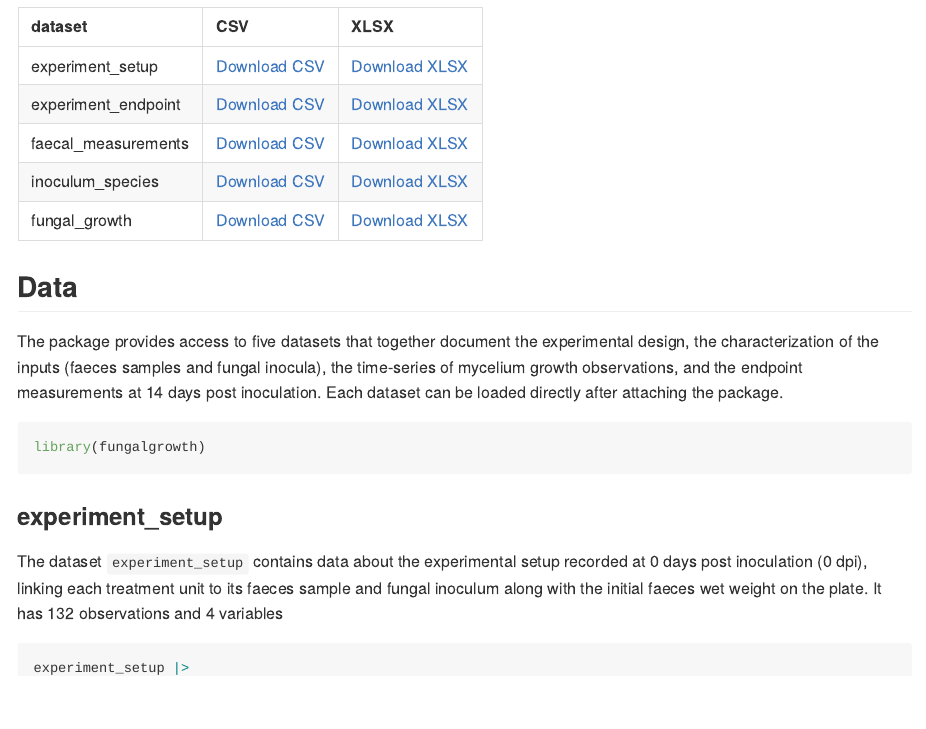
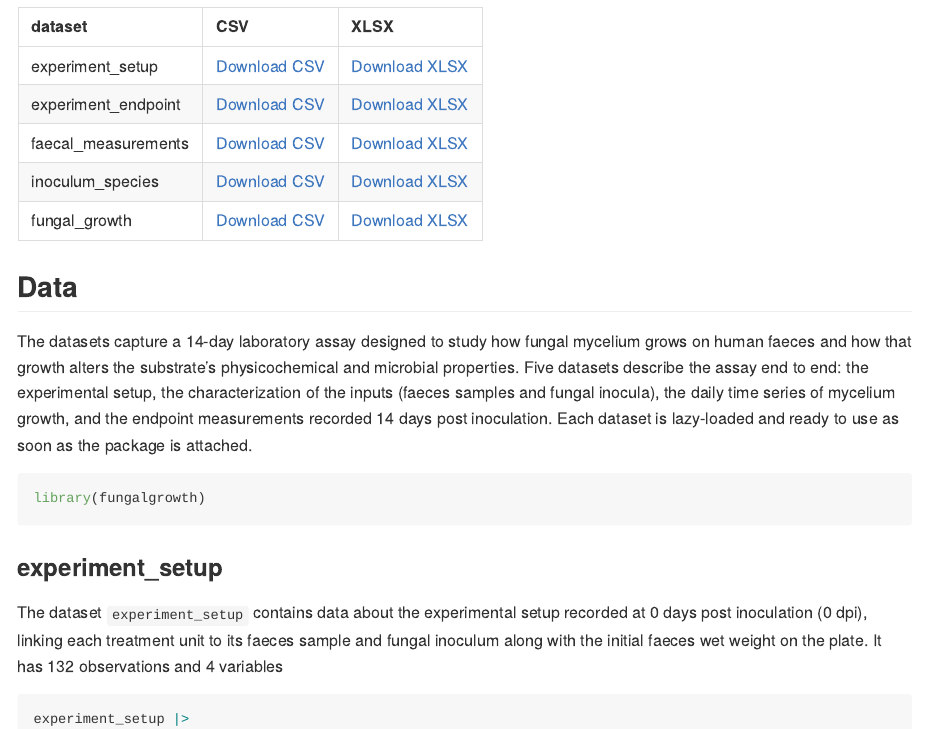
Before and after one commit to Global-Health-Engineering/fungalgrowth, an R Markdown document (README.Rmd): the page in a window 1100 px wide, from 760 px down. The pictures show the output file README.md that the author committed with the source, drawn offline in the style of GitHub; badge pictures from the web are left out.

Commit message:
Update data description in readme.

````diff
--- a/README.Rmd
+++ b/README.Rmd
@@ -85,7 +85,13 @@ read_csv("data-raw/dictionary.csv") |>
 
 ## Data
 
-The package provides access to five datasets that together document the experimental design, the characterization of the inputs (faeces samples and fungal inocula), the time-series of mycelium growth observations, and the endpoint measurements at 14 days post inoculation. Each dataset can be loaded directly after attaching the package.
+The datasets capture a 14-day laboratory assay designed to study how fungal
+mycelium grows on human faeces and how that growth alters the substrate's
+physicochemical and microbial properties. Five datasets describe the assay end
+to end: the experimental setup, the characterization of the inputs (faeces
+samples and fungal inocula), the daily time series of mycelium growth, and the
+endpoint measurements recorded 14 days post inoculation. Each dataset is
+lazy-loaded and ready to use as soon as the package is attached.
 
 ```{r}
 library(fungalgrowth)
````
Also changed, not shown: README.md, docs/index.md, docs/llms.txt, docs/pkgdown.yml, docs/search.json, 1 other file.
